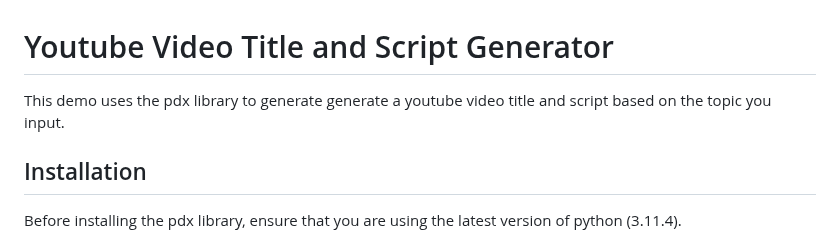
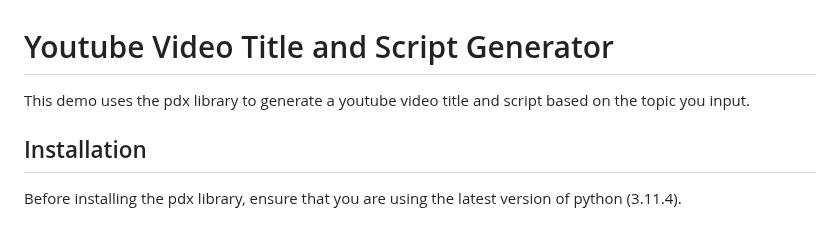
Before and after one commit to pdx-labs/demos, a Markdown page: demos/YoutubeVideo/README.md, the part around the change. GitHub-like rendering.

```diff
--- a/demos/YoutubeVideo/README.md
+++ b/demos/YoutubeVideo/README.md
@@ -1,6 +1,6 @@
 # Youtube Video Title and Script Generator
 
-This demo uses the pdx library to generate generate a youtube video title and script based on the topic you input.
+This demo uses the pdx library to generate a youtube video title and script based on the topic you input.
 
 ## Installation
 Before installing the pdx library, ensure that you are using the latest version of python (3.11.4).
```
